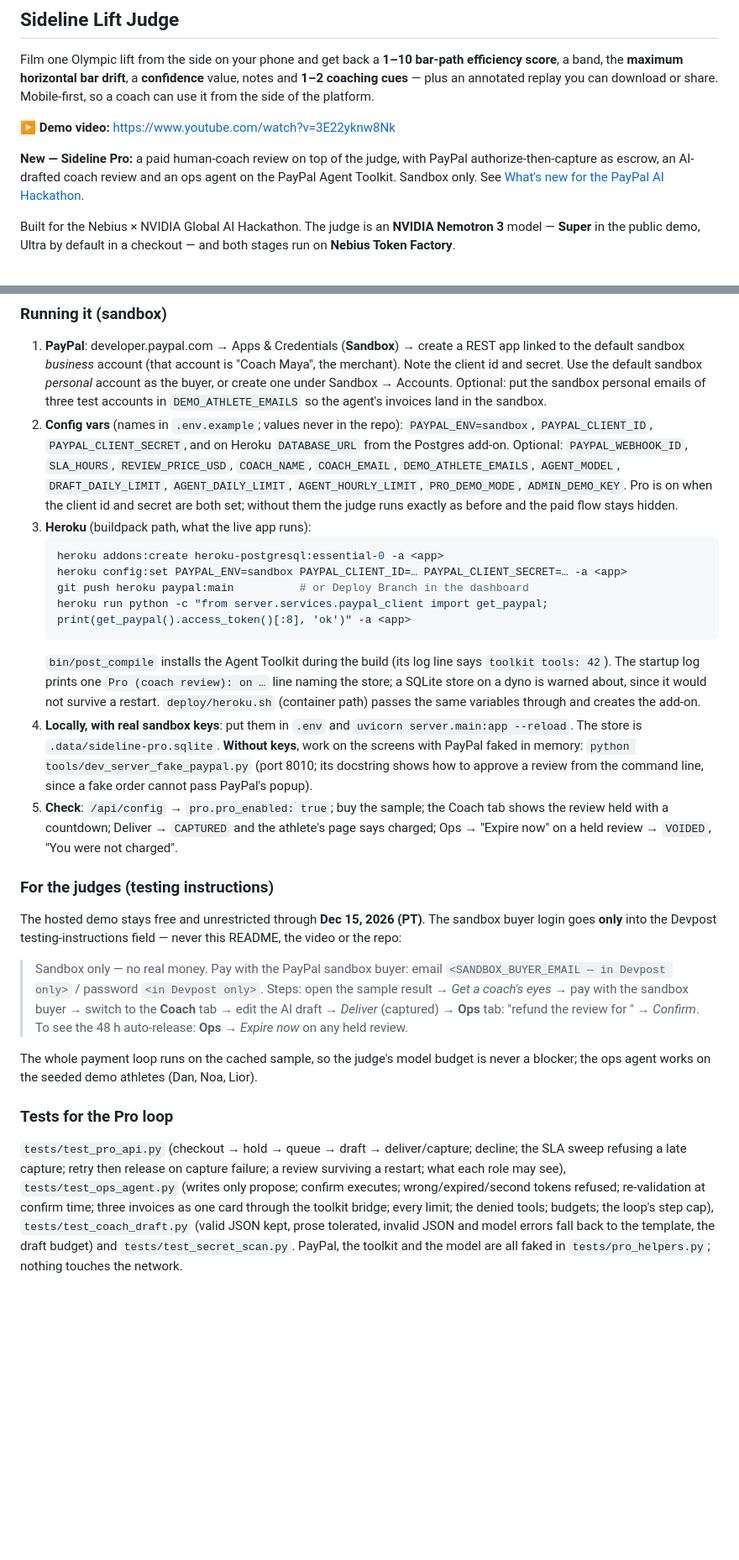
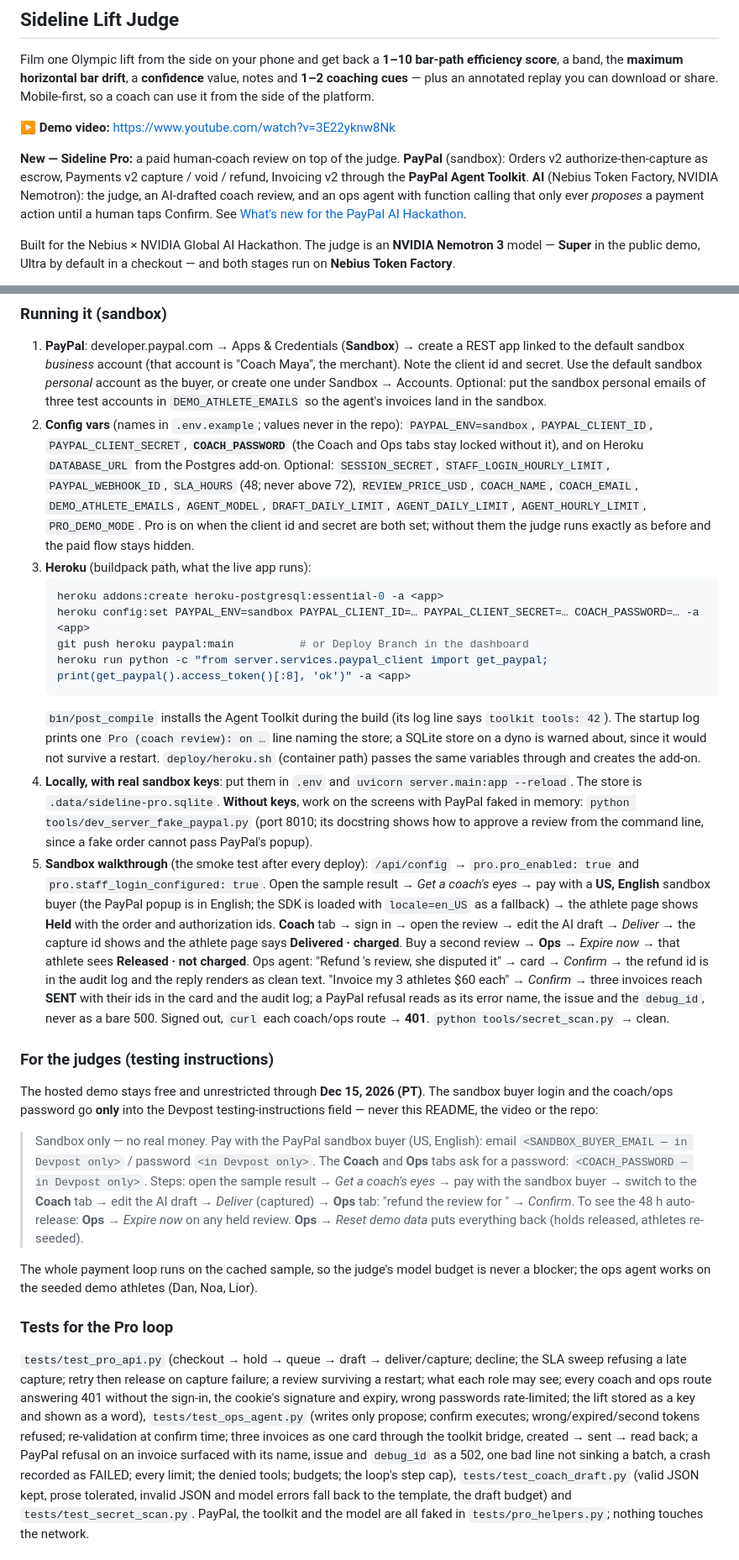
Before and after one commit to amitmtrn/sideline-lift-judge, a Markdown page: README.md, 2 parts joined by grey strips. Shown at 84% size. Rendered like a GitHub page; blank space fills up the shorter version.

````diff
--- a/README.md
+++ b/README.md
@@ -7,9 +7,11 @@ can use it from the side of the platform.
 
 ▶ **Demo video:** <https://www.youtube.com/watch?v=3E22yknw8Nk>
 
-**New — Sideline Pro:** a paid human-coach review on top of the judge, with PayPal
-authorize-then-capture as escrow, an AI-drafted coach review and an ops agent on the PayPal Agent
-Toolkit. Sandbox only. See
+**New — Sideline Pro:** a paid human-coach review on top of the judge. **PayPal** (sandbox):
+Orders v2 authorize-then-capture as escrow, Payments v2 capture / void / refund, Invoicing v2
+through the **PayPal Agent Toolkit**. **AI** (Nebius Token Factory, NVIDIA Nemotron): the judge,
+an AI-drafted coach review, and an ops agent with function calling that only ever *proposes* a
+payment action until a human taps Confirm. See
 [What's new for the PayPal AI Hackathon](#sideline-pro--whats-new-for-the-paypal-ai-hackathon-since-oct-30).
 
 Built for the Nebius × NVIDIA Global AI Hackathon. The judge is an **NVIDIA Nemotron 3** model —
@@ -183,16 +207,17 @@ client; the Ops tab and `/api/ops/overview` say which one is in use.
    buyer, or create one under Sandbox → Accounts. Optional: put the sandbox personal emails of
    three test accounts in `DEMO_ATHLETE_EMAILS` so the agent's invoices land in the sandbox.
 2. **Config vars** (names in `.env.example`; values never in the repo):
-   `PAYPAL_ENV=sandbox`, `PAYPAL_CLIENT_ID`, `PAYPAL_CLIENT_SECRET`, and on Heroku
-   `DATABASE_URL` from the Postgres add-on. Optional: `PAYPAL_WEBHOOK_ID`, `SLA_HOURS`,
-   `REVIEW_PRICE_USD`, `COACH_NAME`, `COACH_EMAIL`, `DEMO_ATHLETE_EMAILS`, `AGENT_MODEL`,
-   `DRAFT_DAILY_LIMIT`, `AGENT_DAILY_LIMIT`, `AGENT_HOURLY_LIMIT`, `PRO_DEMO_MODE`,
-   `ADMIN_DEMO_KEY`. Pro is on when the client id and secret are both set; without them the judge
-   runs exactly as before and the paid flow stays hidden.
+   `PAYPAL_ENV=sandbox`, `PAYPAL_CLIENT_ID`, `PAYPAL_CLIENT_SECRET`, **`COACH_PASSWORD`** (the
+   Coach and Ops tabs stay locked without it), and on Heroku `DATABASE_URL` from the Postgres
+   add-on. Optional: `SESSION_SECRET`, `STAFF_LOGIN_HOURLY_LIMIT`, `PAYPAL_WEBHOOK_ID`,
+   `SLA_HOURS` (48; never above 72), `REVIEW_PRICE_USD`, `COACH_NAME`, `COACH_EMAIL`,
+   `DEMO_ATHLETE_EMAILS`, `AGENT_MODEL`, `DRAFT_DAILY_LIMIT`, `AGENT_DAILY_LIMIT`,
+   `AGENT_HOURLY_LIMIT`, `PRO_DEMO_MODE`. Pro is on when the client id and secret are both set;
+   without them the judge runs exactly as before and the paid flow stays hidden.
 3. **Heroku** (buildpack path, what the live app runs):
    ```bash
    heroku addons:create heroku-postgresql:essential-0 -a <app>
-   heroku config:set PAYPAL_ENV=sandbox PAYPAL_CLIENT_ID=… PAYPAL_CLIENT_SECRET=… -a <app>
+   heroku config:set PAYPAL_ENV=sandbox PAYPAL_CLIENT_ID=… PAYPAL_CLIENT_SECRET=… COACH_PASSWORD=… -a <app>
    git push heroku paypal:main          # or Deploy Branch in the dashboard
    heroku run python -c "from server.services.paypal_client import get_paypal; print(get_paypal().access_token()[:8], 'ok')" -a <app>
    ```
@@ -204,22 +229,32 @@ client; the Ops tab and `/api/ops/overview` say which one is in use.
    The store is `.data/sideline-pro.sqlite`. **Without keys**, work on the screens with PayPal
    faked in memory: `python tools/dev_server_fake_paypal.py` (port 8010; its docstring shows how
    to approve a review from the command line, since a fake order cannot pass PayPal's popup).
-5. **Check**: `/api/config` → `pro.pro_enabled: true`; buy the sample; the Coach tab shows the
-   review held with a countdown; Deliver → `CAPTURED` and the athlete's page says charged;
-   Ops → "Expire now" on a held review → `VOIDED`, "You were not charged".
+5. **Sandbox walkthrough** (the smoke test after every deploy): `/api/config` →
+   `pro.pro_enabled: true` and `pro.staff_login_configured: true`. Open the sample result → *Get a
+   coach's eyes* → pay with a **US, English** sandbox buyer (the PayPal popup is in English; the
+   SDK is loaded with `locale=en_US` as a fallback) → the athlete page shows **Held** with the
+   order and authorization ids. **Coach** tab → sign in → open the review → edit the AI draft →
+   *Deliver* → the capture id shows and the athlete page says **Delivered · charged**. Buy a
+   second review → **Ops** → *Expire now* → that athlete sees **Released · not charged**. Ops
+   agent: "Refund <name>'s review, she disputed it" → card → *Confirm* → the refund id is in the
+   audit log and the reply renders as clean text. "Invoice my 3 athletes $60 each" → *Confirm* →
+   three invoices reach **SENT** with their ids in the card and the audit log; a PayPal refusal
+   reads as its error name, the issue and the `debug_id`, never as a bare 500. Signed out,
+   `curl` each coach/ops route → **401**. `python tools/secret_scan.py` → clean.
 
 ### For the judges (testing instructions)
 
 The hosted demo stays free and unrestricted through **Dec 15, 2026 (PT)**. The sandbox buyer
-login goes **only** into the Devpost testing-instructions field — never this README, the video
-or the repo:
+login and the coach/ops password go **only** into the Devpost testing-instructions field — never
+this README, the video or the repo:
 
-> Sandbox only — no real money. Pay with the PayPal sandbox buyer: email
+> Sandbox only — no real money. Pay with the PayPal sandbox buyer (US, English): email
 > `<SANDBOX_BUYER_EMAIL — in Devpost only>` / password `<in Devpost only>`.
+> The **Coach** and **Ops** tabs ask for a password: `<COACH_PASSWORD — in Devpost only>`.
 > Steps: open the sample result → *Get a coach's eyes* → pay with the sandbox buyer → switch to
 > the **Coach** tab → edit the AI draft → *Deliver* (captured) → **Ops** tab: "refund the review
 > for <athlete>" → *Confirm*. To see the 48 h auto-release: **Ops** → *Expire now* on any held
-> review.
+> review. **Ops** → *Reset demo data* puts everything back (holds released, athletes re-seeded).
 
 The whole payment loop runs on the cached sample, so the judge's model budget is never a
 blocker; the ops agent works on the seeded demo athletes (Dan, Noa, Lior).
@@ -228,9 +263,13 @@ blocker; the ops agent works on the seeded demo athletes (Dan, Noa, Lior).
 
 `tests/test_pro_api.py` (checkout → hold → queue → draft → deliver/capture; decline; the SLA
 sweep refusing a late capture; retry then release on capture failure; a review surviving a
-restart; what each role may see), `tests/test_ops_agent.py` (writes only propose; confirm
-executes; wrong/expired/second tokens refused; re-validation at confirm time; three invoices as
-one card through the toolkit bridge; every limit; the denied tools; budgets; the loop's step cap),
+restart; what each role may see; every coach and ops route answering 401 without the sign-in,
+the cookie's signature and expiry, wrong passwords rate-limited; the lift stored as a key and
+shown as a word), `tests/test_ops_agent.py` (writes only propose; confirm executes;
+wrong/expired/second tokens refused; re-validation at confirm time; three invoices as one card
+through the toolkit bridge, created → sent → read back; a PayPal refusal on an invoice surfaced
+with its name, issue and `debug_id` as a 502, one bad line not sinking a batch, a crash recorded
+as FAILED; every limit; the denied tools; budgets; the loop's step cap),
 `tests/test_coach_draft.py` (valid JSON kept, prose tolerated, invalid JSON and model errors fall
 back to the template, the draft budget) and `tests/test_secret_scan.py`. PayPal, the toolkit and
 the model are all faked in `tests/pro_helpers.py`; nothing touches the network.
````
Also changed, not shown: other parts of README.md (+26 -4 lines), CHANGELOG.md (+32 -1 lines).
